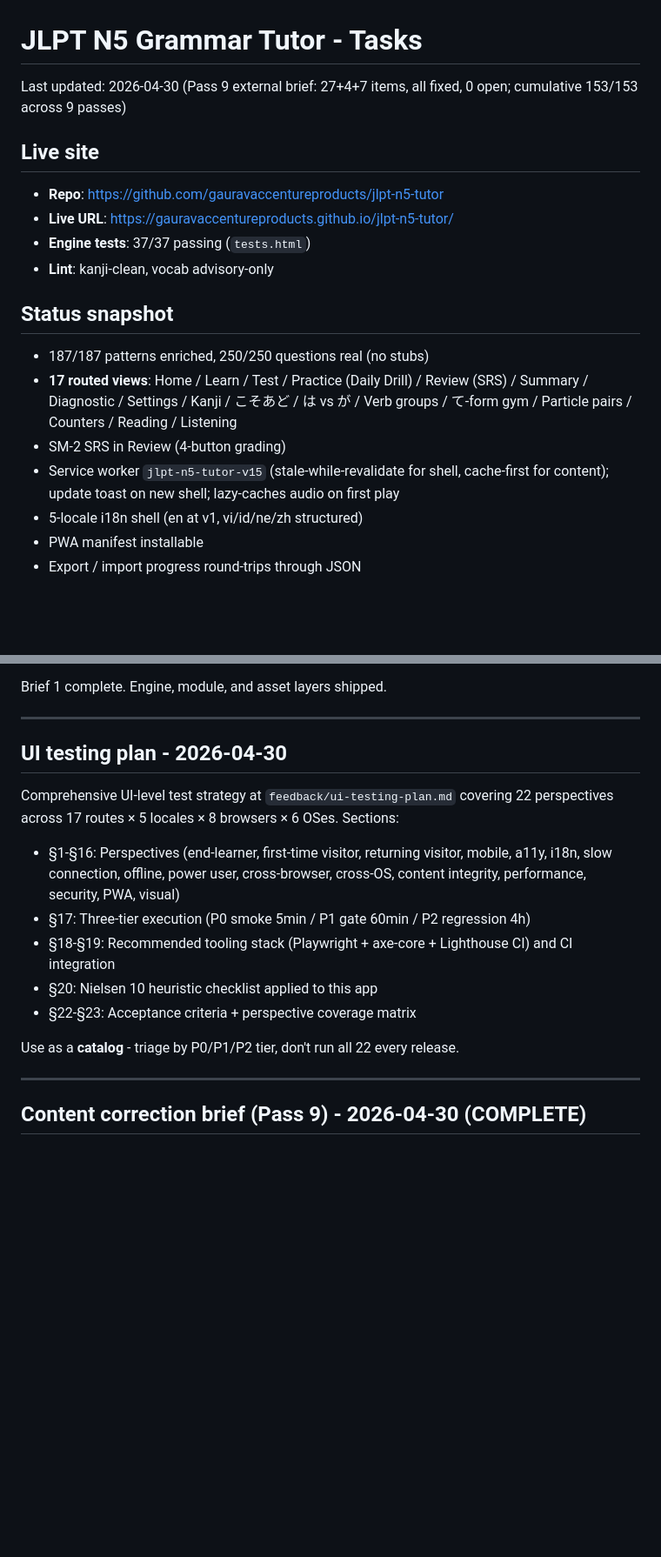
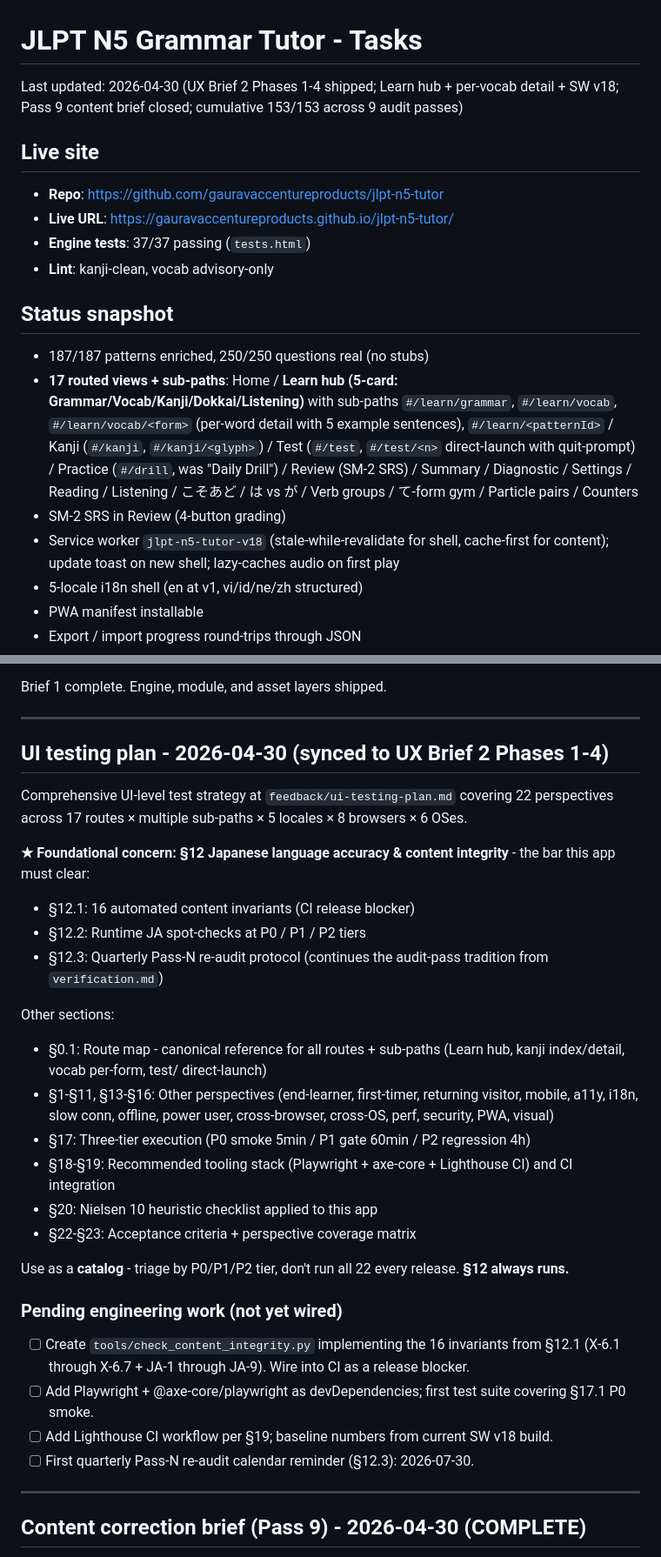
Before and after one commit to gauravaccentureproducts/jlpt-n5-tutor, a Markdown page: TASKS.md, 2 parts joined by grey strips. Shown at 87% size. Drawn GitHub-style; blank space fills up the shorter version.

```diff
--- a/TASKS.md
+++ b/TASKS.md
@@ -1,6 +1,6 @@
 # JLPT N5 Grammar Tutor - Tasks
 
-Last updated: 2026-04-30 (Pass 9 external brief: 27+4+7 items, all fixed, 0 open; cumulative 153/153 across 9 passes)
+Last updated: 2026-04-30 (UX Brief 2 Phases 1-4 shipped; Learn hub + per-vocab detail + SW v18; Pass 9 content brief closed; cumulative 153/153 across 9 audit passes)
 
 ## Live site
 
@@ -12,9 +12,9 @@ Last updated: 2026-04-30 (Pass 9 external brief: 27+4+7 items, all fixed, 0 open
 ## Status snapshot
 
 - 187/187 patterns enriched, 250/250 questions real (no stubs)
-- **17 routed views**: Home / Learn / Test / Practice (Daily Drill) / Review (SRS) / Summary / Diagnostic / Settings / Kanji / こそあど / は vs が / Verb groups / て-form gym / Particle pairs / Counters / Reading / Listening
+- **17 routed views + sub-paths**: Home / **Learn hub (5-card: Grammar/Vocab/Kanji/Dokkai/Listening)** with sub-paths `#/learn/grammar`, `#/learn/vocab`, `#/learn/vocab/<form>` (per-word detail with 5 example sentences), `#/learn/<patternId>` / Kanji (`#/kanji`, `#/kanji/<glyph>`) / Test (`#/test`, `#/test/<n>` direct-launch with quit-prompt) / Practice (`#/drill`, was "Daily Drill") / Review (SM-2 SRS) / Summary / Diagnostic / Settings / Reading / Listening / こそあど / は vs が / Verb groups / て-form gym / Particle pairs / Counters
 - SM-2 SRS in Review (4-button grading)
-- Service worker `jlpt-n5-tutor-v15` (stale-while-revalidate for shell, cache-first for content); update toast on new shell; lazy-caches audio on first play
+- Service worker `jlpt-n5-tutor-v18` (stale-while-revalidate for shell, cache-first for content); update toast on new shell; lazy-caches audio on first play
 - 5-locale i18n shell (en at v1, vi/id/ne/zh structured)
 - PWA manifest installable
 - Export / import progress round-trips through JSON
@@ -89,17 +89,31 @@ Brief 1 complete. Engine, module, and asset layers shipped.
 
 ---
 
-## UI testing plan - 2026-04-30
+## UI testing plan - 2026-04-30 (synced to UX Brief 2 Phases 1-4)
 
-Comprehensive UI-level test strategy at `feedback/ui-testing-plan.md` covering 22 perspectives across 17 routes × 5 locales × 8 browsers × 6 OSes. Sections:
+Comprehensive UI-level test strategy at `feedback/ui-testing-plan.md` covering 22 perspectives across 17 routes × multiple sub-paths × 5 locales × 8 browsers × 6 OSes.
 
-- §1-§16: Perspectives (end-learner, first-time visitor, returning visitor, mobile, a11y, i18n, slow connection, offline, power user, cross-browser, cross-OS, content integrity, performance, security, PWA, visual)
+**★ Foundational concern: §12 Japanese language accuracy & content integrity** - the bar this app must clear:
+- §12.1: 16 automated content invariants (CI release blocker)
+- §12.2: Runtime JA spot-checks at P0 / P1 / P2 tiers
+- §12.3: Quarterly Pass-N re-audit protocol (continues the audit-pass tradition from `verification.md`)
+
+Other sections:
+- §0.1: Route map - canonical reference for all routes + sub-paths (Learn hub, kanji index/detail, vocab per-form, test/<n> direct-launch)
+- §1-§11, §13-§16: Other perspectives (end-learner, first-timer, returning visitor, mobile, a11y, i18n, slow conn, offline, power user, cross-browser, cross-OS, perf, security, PWA, visual)
 - §17: Three-tier execution (P0 smoke 5min / P1 gate 60min / P2 regression 4h)
 - §18-§19: Recommended tooling stack (Playwright + axe-core + Lighthouse CI) and CI integration
 - §20: Nielsen 10 heuristic checklist applied to this app
 - §22-§23: Acceptance criteria + perspective coverage matrix
 
-Use as a **catalog** - triage by P0/P1/P2 tier, don't run all 22 every release.
+Use as a **catalog** - triage by P0/P1/P2 tier, don't run all 22 every release. **§12 always runs.**
+
+### Pending engineering work (not yet wired)
+
+- [ ] Create `tools/check_content_integrity.py` implementing the 16 invariants from §12.1 (X-6.1 through X-6.7 + JA-1 through JA-9). Wire into CI as a release blocker.
+- [ ] Add Playwright + @axe-core/playwright as devDependencies; first test suite covering §17.1 P0 smoke.
+- [ ] Add Lighthouse CI workflow per §19; baseline numbers from current SW v18 build.
+- [ ] First quarterly Pass-N re-audit calendar reminder (§12.3): 2026-07-30.
 
 ---
 
```
Also changed, not shown: other parts of TASKS.md (+1 -1 lines).
